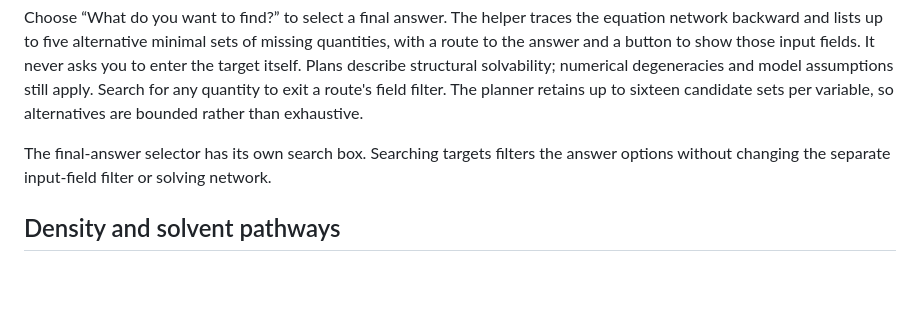
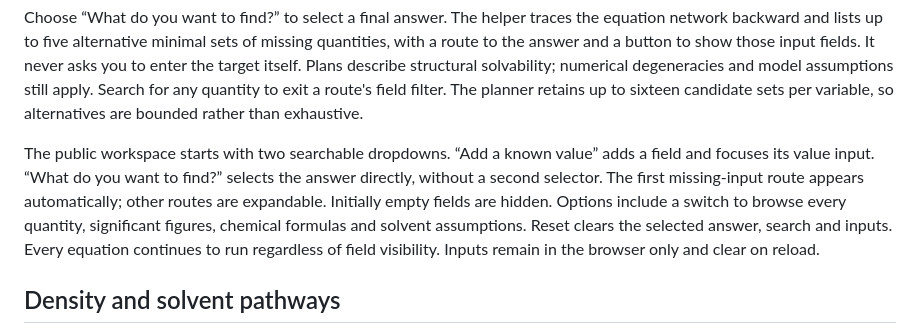
Before and after one commit to RashekKholin/connected-calculations, a Markdown page: README.md, the part around the change. Drawn GitHub-style; blank space fills up the shorter version.

Commit message:
Refresh cached assets and document streamlined public workflow

```diff
--- a/README.md
+++ b/README.md
@@ -18,7 +18,7 @@ Verification: `node test.js`, `node test-upgrade.js`, and `node test-ui.js`. The
 
 Choose “What do you want to find?” to select a final answer. The helper traces the equation network backward and lists up to five alternative minimal sets of missing quantities, with a route to the answer and a button to show those input fields. It never asks you to enter the target itself. Plans describe structural solvability; numerical degeneracies and model assumptions still apply. Search for any quantity to exit a route's field filter. The planner retains up to sixteen candidate sets per variable, so alternatives are bounded rather than exhaustive.
 
-The final-answer selector has its own search box. Searching targets filters the answer options without changing the separate input-field filter or solving network.
+The public workspace starts with two searchable dropdowns. “Add a known value” adds a field and focuses its value input. “What do you want to find?” selects the answer directly, without a second selector. The first missing-input route appears automatically; other routes are expandable. Initially empty fields are hidden. Options include a switch to browse every quantity, significant figures, chemical formulas and solvent assumptions. Reset clears the selected answer, search and inputs. Every equation continues to run regardless of field visibility. Inputs remain in the browser only and clear on reload.
 
 ## Density and solvent pathways
 
```
